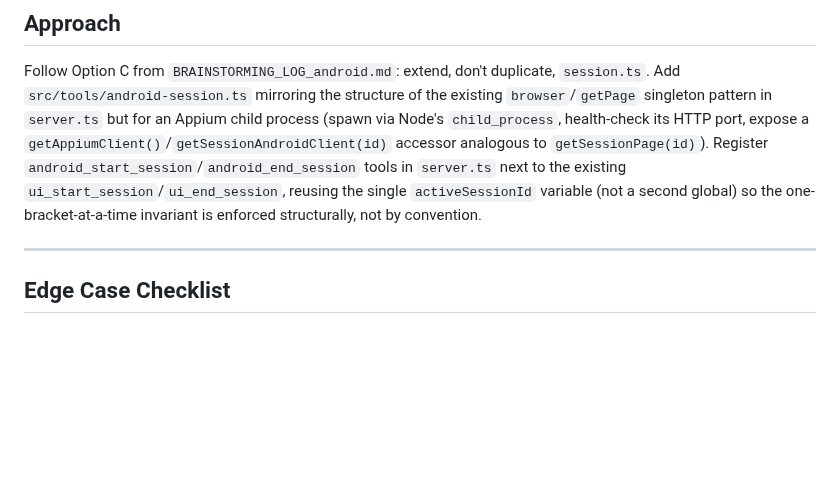
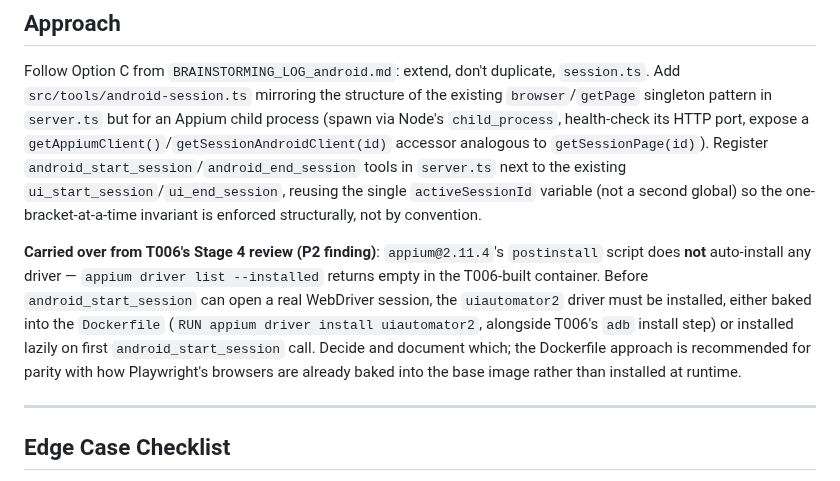
Before and after one commit to thunderkds/easy-ui-mcp, a Markdown page: tasks/TASK_GUIDE_T007.md, the part around the change. Rendered like a GitHub page; blank space fills up the shorter version.

Commit message:
Carry T006 review's uiautomator2 driver finding into T007 guide
Co-Authored-By: Claude Opus 5 <noreply@anthropic.com>

```diff
--- a/tasks/TASK_GUIDE_T007.md
+++ b/tasks/TASK_GUIDE_T007.md
@@ -108,6 +108,8 @@ Deleted — pure-backend task, no UI component. All three UI Evidence rows above
 
 Follow Option C from `BRAINSTORMING_LOG_android.md`: extend, don't duplicate, `session.ts`. Add `src/tools/android-session.ts` mirroring the structure of the existing `browser`/`getPage` singleton pattern in `server.ts` but for an Appium child process (spawn via Node's `child_process`, health-check its HTTP port, expose a `getAppiumClient()`/`getSessionAndroidClient(id)` accessor analogous to `getSessionPage(id)`). Register `android_start_session`/`android_end_session` tools in `server.ts` next to the existing `ui_start_session`/`ui_end_session`, reusing the single `activeSessionId` variable (not a second global) so the one-bracket-at-a-time invariant is enforced structurally, not by convention.
 
+**Carried over from T006's Stage 4 review (P2 finding)**: `appium@2.11.4`'s `postinstall` script does **not** auto-install any driver — `appium driver list --installed` returns empty in the T006-built container. Before `android_start_session` can open a real WebDriver session, the `uiautomator2` driver must be installed, either baked into the `Dockerfile` (`RUN appium driver install uiautomator2`, alongside T006's `adb` install step) or installed lazily on first `android_start_session` call. Decide and document which; the Dockerfile approach is recommended for parity with how Playwright's browsers are already baked into the base image rather than installed at runtime.
+
 ---
 
 ## Edge Case Checklist
```
